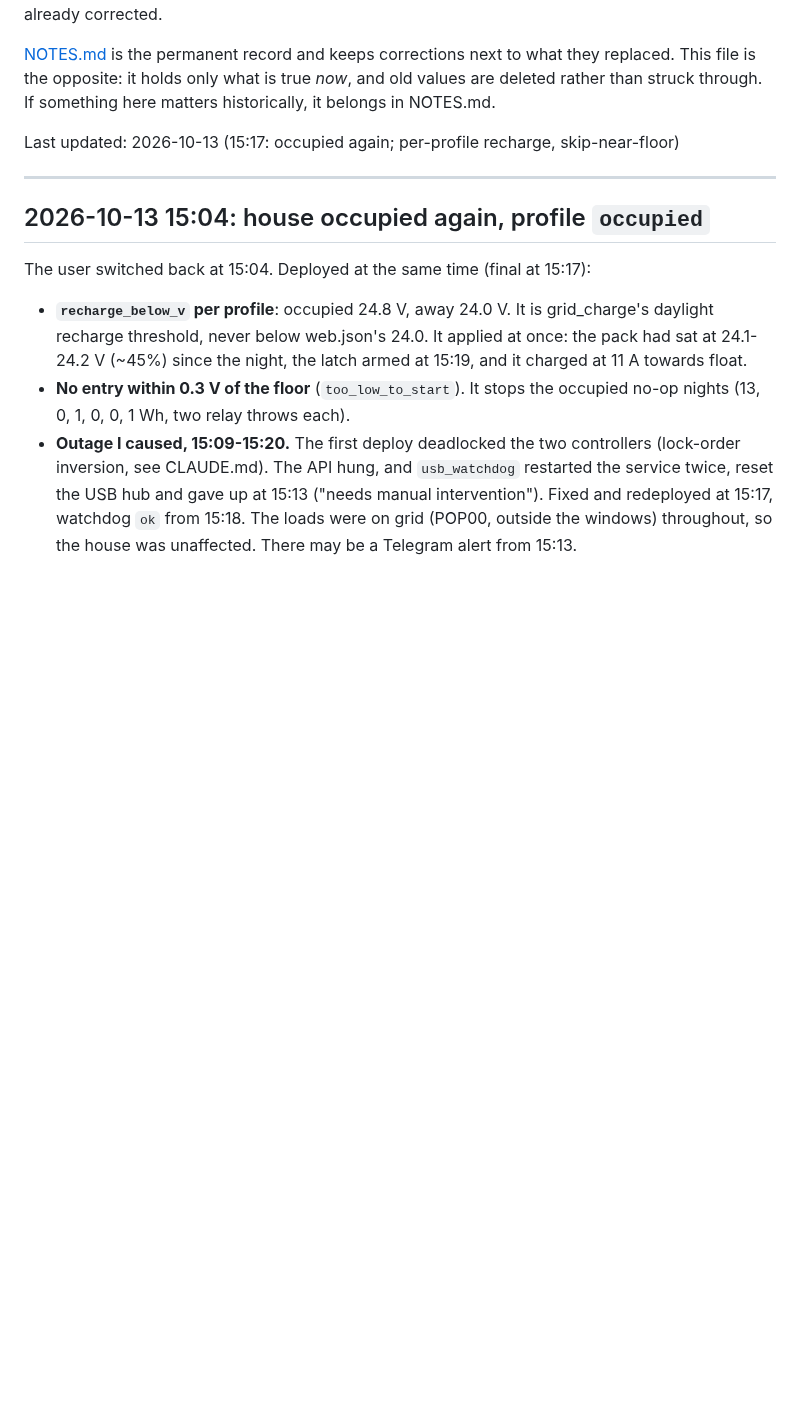
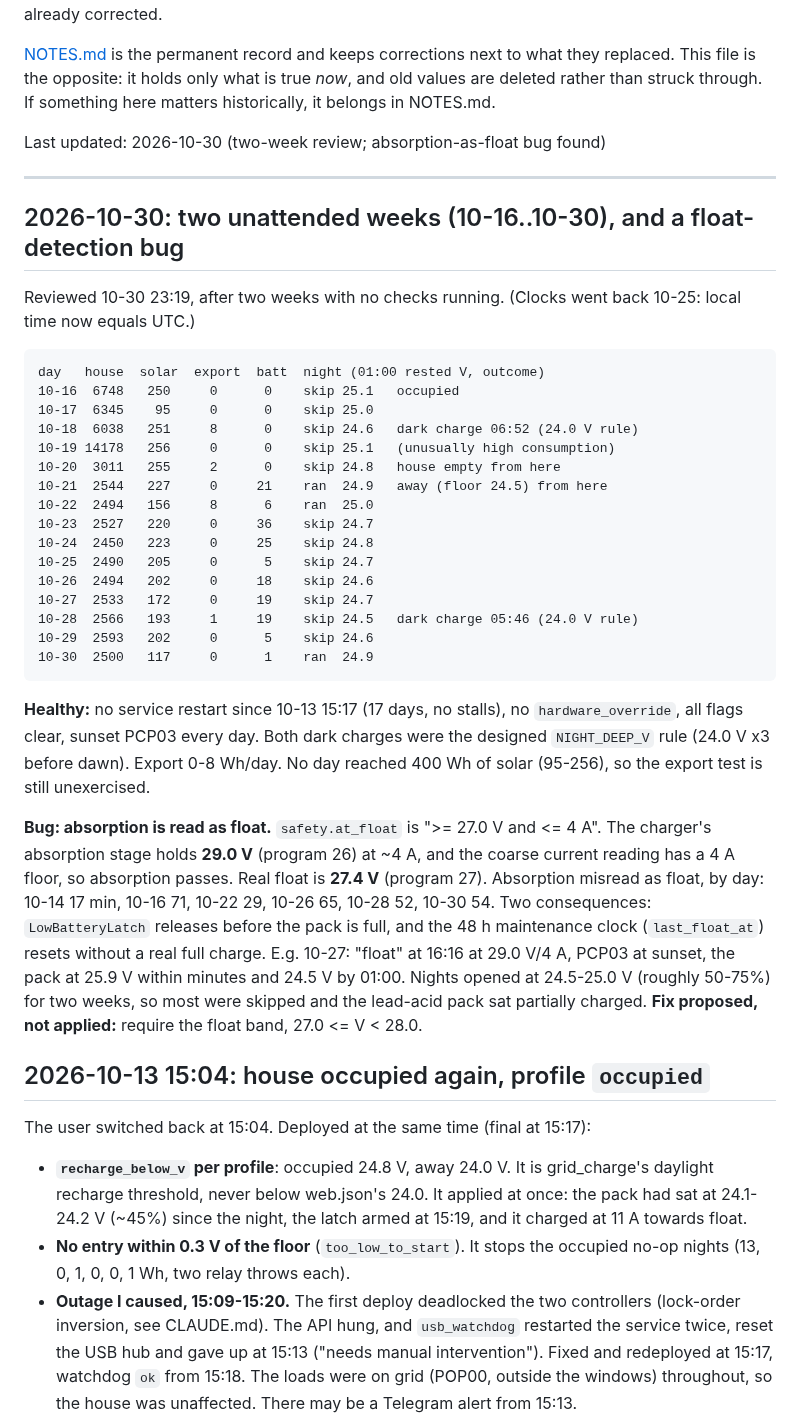
Before and after one commit to citylife4/tecnoware-inverter, a Markdown page: WATCHLIST.md, the part around the change. Rendered like a GitHub page; blank space fills up the shorter version.

Commit message:
Watchlist 10-30: two-week review; absorption is being read as float
Co-Authored-By: Claude Opus 5.5 <noreply@anthropic.com>
Claude-Session: https://claude.ai/code/session_01Q1jmAZH9a8uhRSWCAn3sku

```diff
--- a/WATCHLIST.md
+++ b/WATCHLIST.md
@@ -10,9 +10,50 @@ what they replaced. This file is the opposite: it holds only what is true
 *now*, and old values are deleted rather than struck through. If something
 here matters historically, it belongs in NOTES.md.
 
-Last updated: 2026-10-13 (15:17: occupied again; per-profile recharge, skip-near-floor)
+Last updated: 2026-10-30 (two-week review; absorption-as-float bug found)
 
 ---
+
+## 2026-10-30: two unattended weeks (10-16..10-30), and a float-detection bug
+
+Reviewed 10-30 23:19, after two weeks with no checks running. (Clocks went
+back 10-25: local time now equals UTC.)
+
+    day   house  solar  export  batt  night (01:00 rested V, outcome)
+    10-16  6748   250     0      0    skip 25.1   occupied
+    10-17  6345    95     0      0    skip 25.0
+    10-18  6038   251     8      0    skip 24.6   dark charge 06:52 (24.0 V rule)
+    10-19 14178   256     0      0    skip 25.1   (unusually high consumption)
+    10-20  3011   255     2      0    skip 24.8   house empty from here
+    10-21  2544   227     0     21    ran  24.9   away (floor 24.5) from here
+    10-22  2494   156     8      6    ran  25.0
+    10-23  2527   220     0     36    skip 24.7
+    10-24  2450   223     0     25    skip 24.8
+    10-25  2490   205     0      5    skip 24.7
+    10-26  2494   202     0     18    skip 24.6
+    10-27  2533   172     0     19    skip 24.7
+    10-28  2566   193     1     19    skip 24.5   dark charge 05:46 (24.0 V rule)
+    10-29  2593   202     0      5    skip 24.6
+    10-30  2500   117     0      1    ran  24.9
+
+**Healthy:** no service restart since 10-13 15:17 (17 days, no stalls), no
+`hardware_override`, all flags clear, sunset PCP03 every day. Both dark
+charges were the designed `NIGHT_DEEP_V` rule (24.0 V x3 before dawn).
+Export 0-8 Wh/day. No day reached 400 Wh of solar (95-256), so the export
+test is still unexercised.
+
+**Bug: absorption is read as float.** `safety.at_float` is ">= 27.0 V and
+<= 4 A". The charger's absorption stage holds **29.0 V** (program 26) at
+~4 A, and the coarse current reading has a 4 A floor, so absorption passes.
+Real float is **27.4 V** (program 27). Absorption misread as float, by day:
+10-14 17 min, 10-16 71, 10-22 29, 10-26 65, 10-28 52, 10-30 54. Two
+consequences: `LowBatteryLatch` releases before the pack is full, and the
+48 h maintenance clock (`last_float_at`) resets without a real full charge.
+E.g. 10-27: "float" at 16:16 at 29.0 V/4 A, PCP03 at sunset, the pack at
+25.9 V within minutes and 24.5 V by 01:00. Nights opened at 24.5-25.0 V
+(roughly 50-75%) for two weeks, so most were skipped and the lead-acid pack
+sat partially charged. **Fix proposed, not applied:** require the float band,
+27.0 <= V < 28.0.
 
 ## 2026-10-13 15:04: house occupied again, profile `occupied`
 
```
